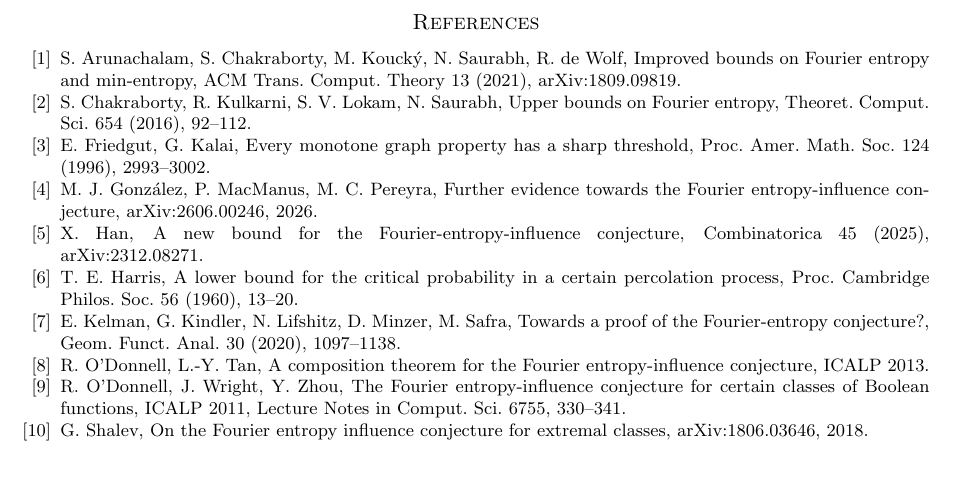
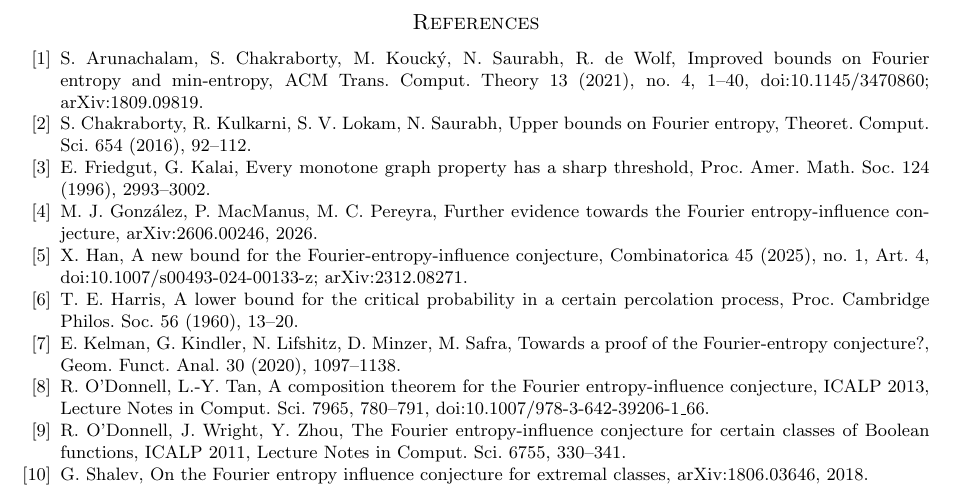
Before and after one commit to yspennstate/fei-sparse-linear-dnf, a LaTeX paper (main.tex): part of page 7 of 7, cut so that both start at the same text. Compiled offline with pdfLaTeX.

Commit message:
Complete references

```diff
--- a/main.tex
+++ b/main.tex
@@ -365,20 +365,21 @@ The paper is part of the Math Brain project, whose public repository is
 
 \begin{thebibliography}{99}
 \bibitem{ACKSW} S.~Arunachalam, S.~Chakraborty, M.~Kouck\'y, N.~Saurabh, R.~de~Wolf, Improved bounds on Fourier
-entropy and min-entropy, ACM Trans. Comput. Theory 13 (2021), arXiv:1809.09819.
+entropy and min-entropy, ACM Trans. Comput. Theory 13 (2021), no.~4, 1--40, doi:10.1145/3470860; arXiv:1809.09819.
 \bibitem{CKLS} S.~Chakraborty, R.~Kulkarni, S.~V.~Lokam, N.~Saurabh, Upper bounds on Fourier entropy, Theoret.
 Comput. Sci. 654 (2016), 92--112.
 \bibitem{FK96} E.~Friedgut, G.~Kalai, Every monotone graph property has a sharp threshold, Proc. Amer. Math. Soc.
 124 (1996), 2993--3002.
 \bibitem{GMP} M.~J.~Gonz\'alez, P.~MacManus, M.~C.~Pereyra, Further evidence towards the Fourier
 entropy-influence conjecture, arXiv:2606.00246, 2026.
-\bibitem{Han} X.~Han, A new bound for the Fourier-entropy-influence conjecture, Combinatorica 45 (2025),
-arXiv:2312.08271.
+\bibitem{Han} X.~Han, A new bound for the Fourier-entropy-influence conjecture, Combinatorica 45 (2025), no.~1,
+Art.~4, doi:10.1007/s00493-024-00133-z; arXiv:2312.08271.
 \bibitem{Harris} T.~E.~Harris, A lower bound for the critical probability in a certain percolation process, Proc.
 Cambridge Philos. Soc. 56 (1960), 13--20.
 \bibitem{KKLMS} E.~Kelman, G.~Kindler, N.~Lifshitz, D.~Minzer, M.~Safra, Towards a proof of the
 Fourier-entropy conjecture?, Geom. Funct. Anal. 30 (2020), 1097--1138.
-\bibitem{OT13} R.~O'Donnell, L.-Y.~Tan, A composition theorem for the Fourier entropy-influence conjecture, ICALP 2013.
+\bibitem{OT13} R.~O'Donnell, L.-Y.~Tan, A composition theorem for the Fourier entropy-influence conjecture, ICALP 2013,
+Lecture Notes in Comput. Sci. 7965, 780--791, doi:10.1007/978-3-642-39206-1\_66.
 \bibitem{OWZ} R.~O'Donnell, J.~Wright, Y.~Zhou, The Fourier entropy-influence conjecture for certain classes of
 Boolean functions, ICALP 2011, Lecture Notes in Comput. Sci. 6755, 330--341.
 \bibitem{Shalev} G.~Shalev, On the Fourier entropy influence conjecture for extremal classes, arXiv:1806.03646, 2018.
```
Also changed, not shown: main.pdf.
